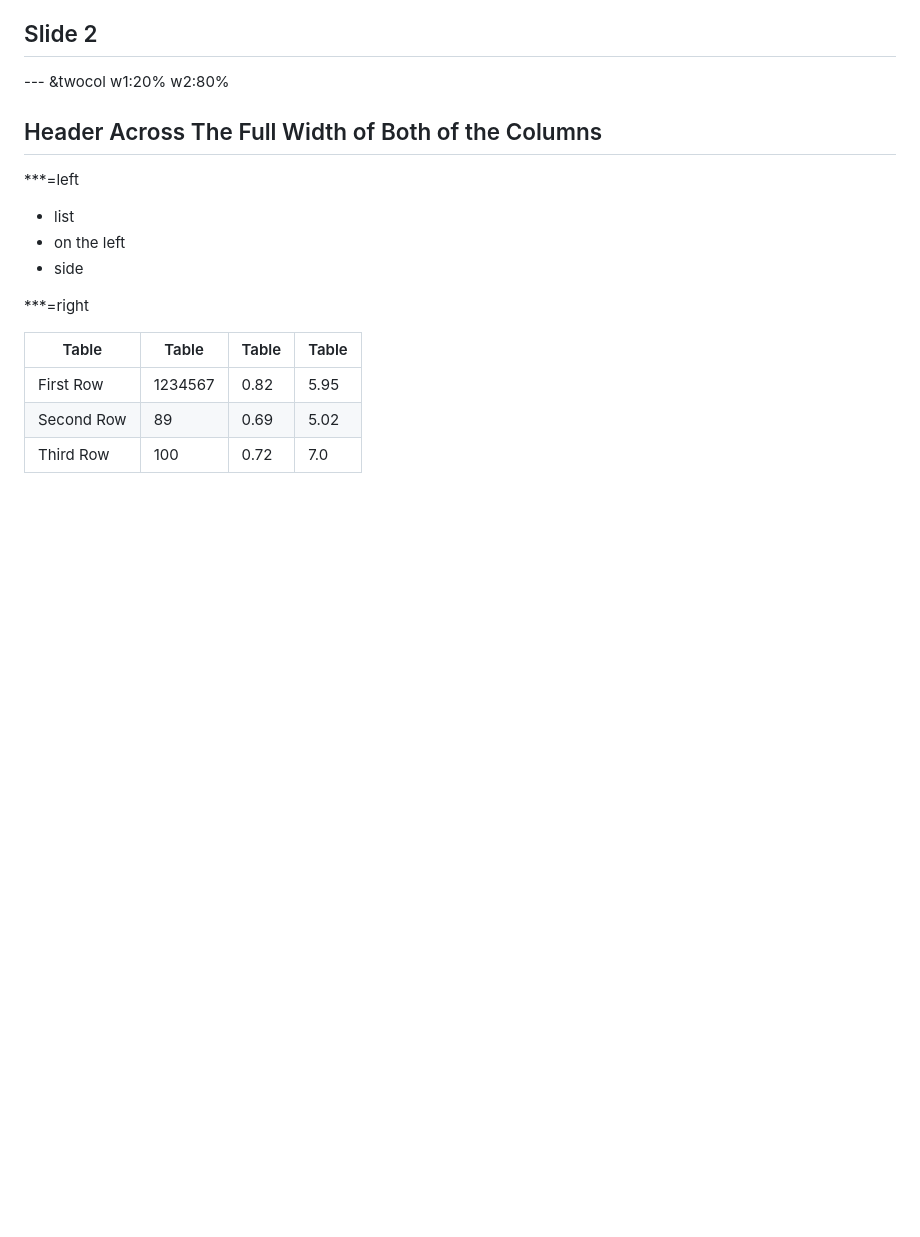
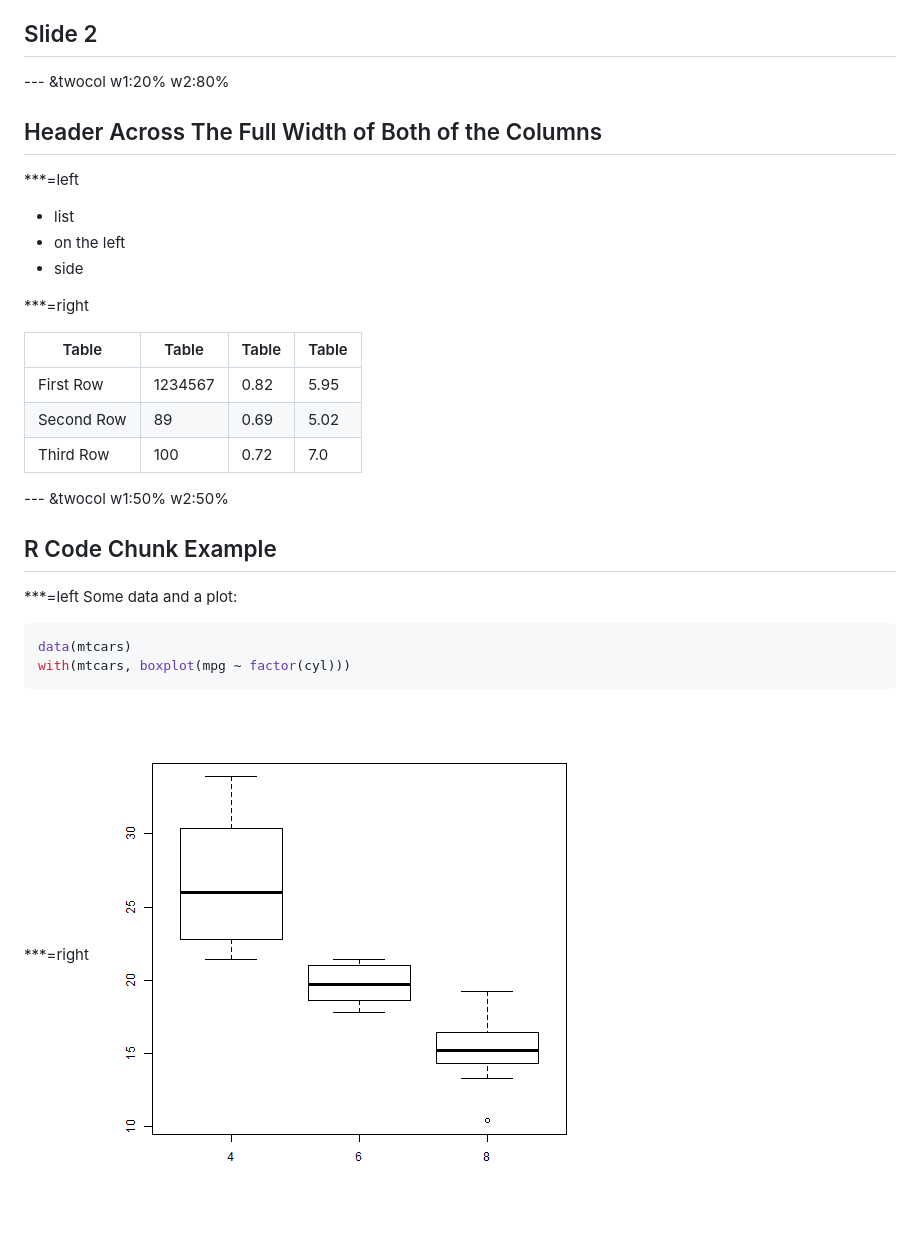
Before and after one commit to jhollist/jwhSlidifyStyle, a Markdown page: emptyTemplate/index.md, the part around the change. Rendered like a GitHub page; pictures changed too: emptyTemplate/assets/fig/unnamed-chunk-2.png (added); blank space fills up the shorter version.

Commit message:
update template

````diff
--- a/emptyTemplate/index.md
+++ b/emptyTemplate/index.md
@@ -39,3 +39,20 @@ Table       |Table        |Table      |Table           |
 First Row   | 1234567     |0.82       |5.95            |
 Second Row  | 89          |0.69       |5.02            |
 Third Row   | 100         |0.72       |7.0             |
+
+--- &twocol w1:50% w2:50%
+
+## R Code Chunk Example
+
+***=left
+Some data and a plot:
+
+
+```r
+data(mtcars)
+with(mtcars, boxplot(mpg ~ factor(cyl)))
+```
+
+
+***=right
+![plot of chunk unnamed-chunk-2](assets/fig/unnamed-chunk-2.png)
````
Also changed, not shown: 2 other files.
